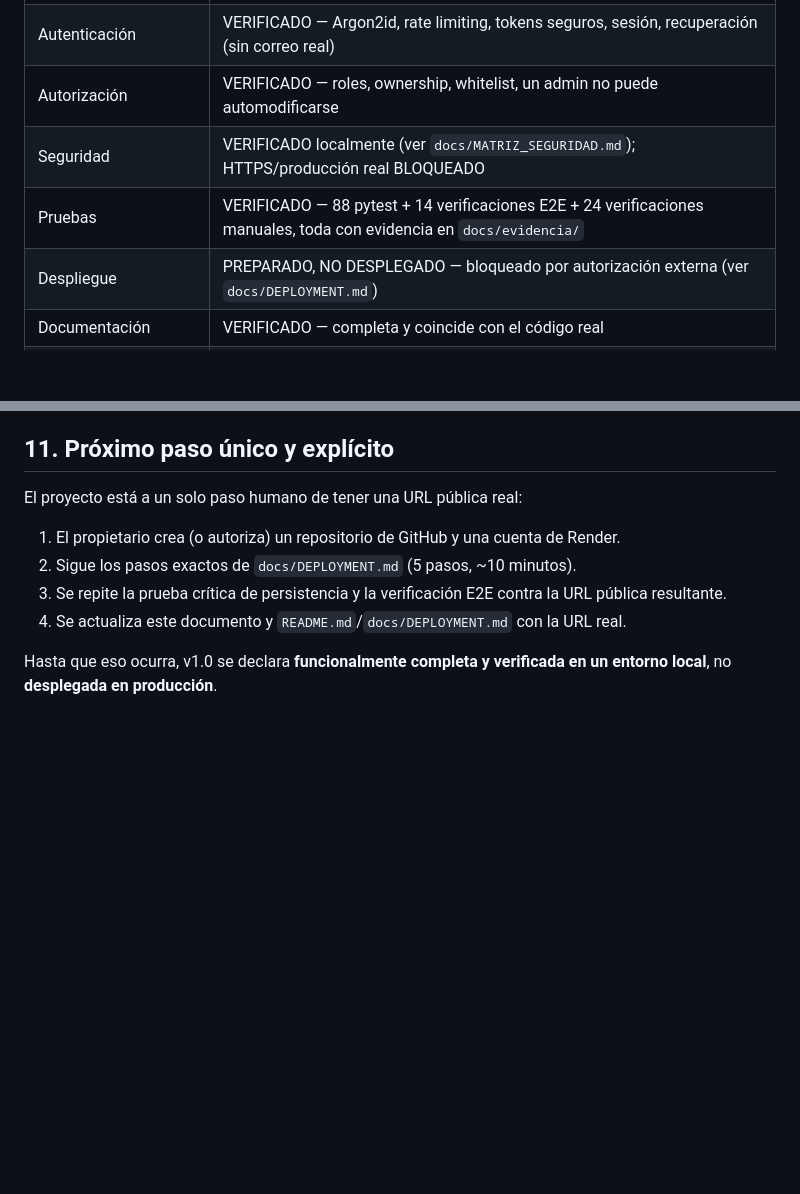
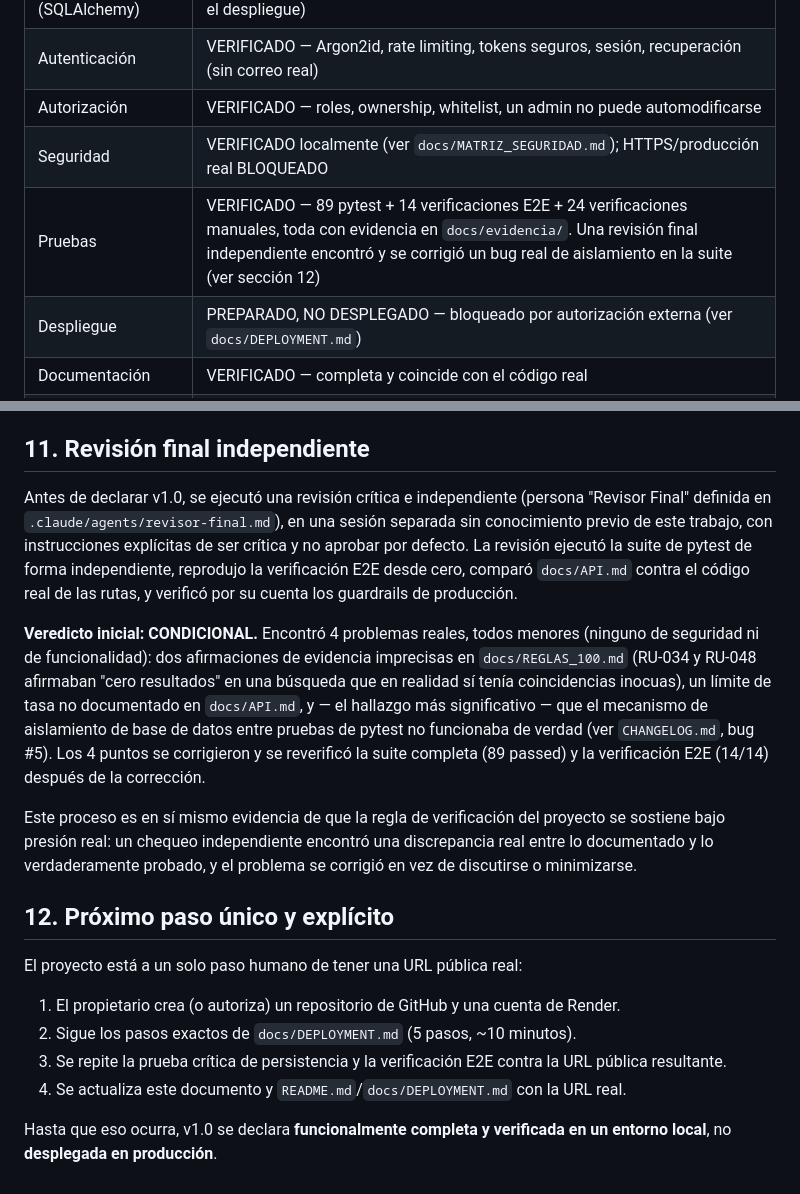
Before and after one commit to sebastquintero1312/EncuentraU, a Markdown page: docs/VERSION_1.0.md, 2 parts joined by grey strips. GitHub-like rendering; blank space fills up the shorter version.

```diff
--- a/docs/VERSION_1.0.md
+++ b/docs/VERSION_1.0.md
@@ -24,7 +24,7 @@ Ver `docs/ARQUITECTURA.md`. Monolito de dos capas (frontend estático + backend
 | Autenticación | VERIFICADO — Argon2id, rate limiting, tokens seguros, sesión, recuperación (sin correo real) |
 | Autorización | VERIFICADO — roles, ownership, whitelist, un admin no puede automodificarse |
 | Seguridad | VERIFICADO localmente (ver `docs/MATRIZ_SEGURIDAD.md`); HTTPS/producción real BLOQUEADO |
-| Pruebas | VERIFICADO — 88 pytest + 14 verificaciones E2E + 24 verificaciones manuales, toda con evidencia en `docs/evidencia/` |
+| Pruebas | VERIFICADO — 89 pytest + 14 verificaciones E2E + 24 verificaciones manuales, toda con evidencia en `docs/evidencia/`. Una revisión final independiente encontró y se corrigió un bug real de aislamiento en la suite (ver sección 12) |
 | Despliegue | PREPARADO, NO DESPLEGADO — bloqueado por autorización externa (ver `docs/DEPLOYMENT.md`) |
 | Documentación | VERIFICADO — completa y coincide con el código real |
 | REGLAS_100.md | COMPLETO — 100/100 reglas evaluadas con evidencia (86 VERIFICADO, 5 IMPLEMENTADO, 5 BLOQUEADO, 4 NO_APLICA, 0 PENDIENTE) |
@@ -104,7 +104,15 @@ Ver `docs/REGLAS_100.md`. Resumen: 86 VERIFICADO, 5 IMPLEMENTADO (guardrails de
 ¿El administrador funciona desde Internet? **NO VERIFICADO** — solo desde localhost.
 ¿Las medidas de seguridad funcionan? **PROBADAS localmente** (ver `docs/MATRIZ_SEGURIDAD.md`); no probadas en un entorno de producción real por HTTPS.
 
-## 11. Próximo paso único y explícito
+## 11. Revisión final independiente
+
+Antes de declarar v1.0, se ejecutó una revisión crítica e independiente (persona "Revisor Final" definida en `.claude/agents/revisor-final.md`), en una sesión separada sin conocimiento previo de este trabajo, con instrucciones explícitas de ser crítica y no aprobar por defecto. La revisión ejecutó la suite de pytest de forma independiente, reprodujo la verificación E2E desde cero, comparó `docs/API.md` contra el código real de las rutas, y verificó por su cuenta los guardrails de producción.
+
+**Veredicto inicial: CONDICIONAL.** Encontró 4 problemas reales, todos menores (ninguno de seguridad ni de funcionalidad): dos afirmaciones de evidencia imprecisas en `docs/REGLAS_100.md` (RU-034 y RU-048 afirmaban "cero resultados" en una búsqueda que en realidad sí tenía coincidencias inocuas), un límite de tasa no documentado en `docs/API.md`, y — el hallazgo más significativo — que el mecanismo de aislamiento de base de datos entre pruebas de pytest no funcionaba de verdad (ver `CHANGELOG.md`, bug #5). Los 4 puntos se corrigieron y se reverificó la suite completa (89 passed) y la verificación E2E (14/14) después de la corrección.
+
+Este proceso es en sí mismo evidencia de que la regla de verificación del proyecto se sostiene bajo presión real: un chequeo independiente encontró una discrepancia real entre lo documentado y lo verdaderamente probado, y el problema se corrigió en vez de discutirse o minimizarse.
+
+## 12. Próximo paso único y explícito
 
 El proyecto está a un solo paso humano de tener una URL pública real:
 1. El propietario crea (o autoriza) un repositorio de GitHub y una cuenta de Render.
```
Also changed, not shown: CHANGELOG.md (+14 -1 lines).
